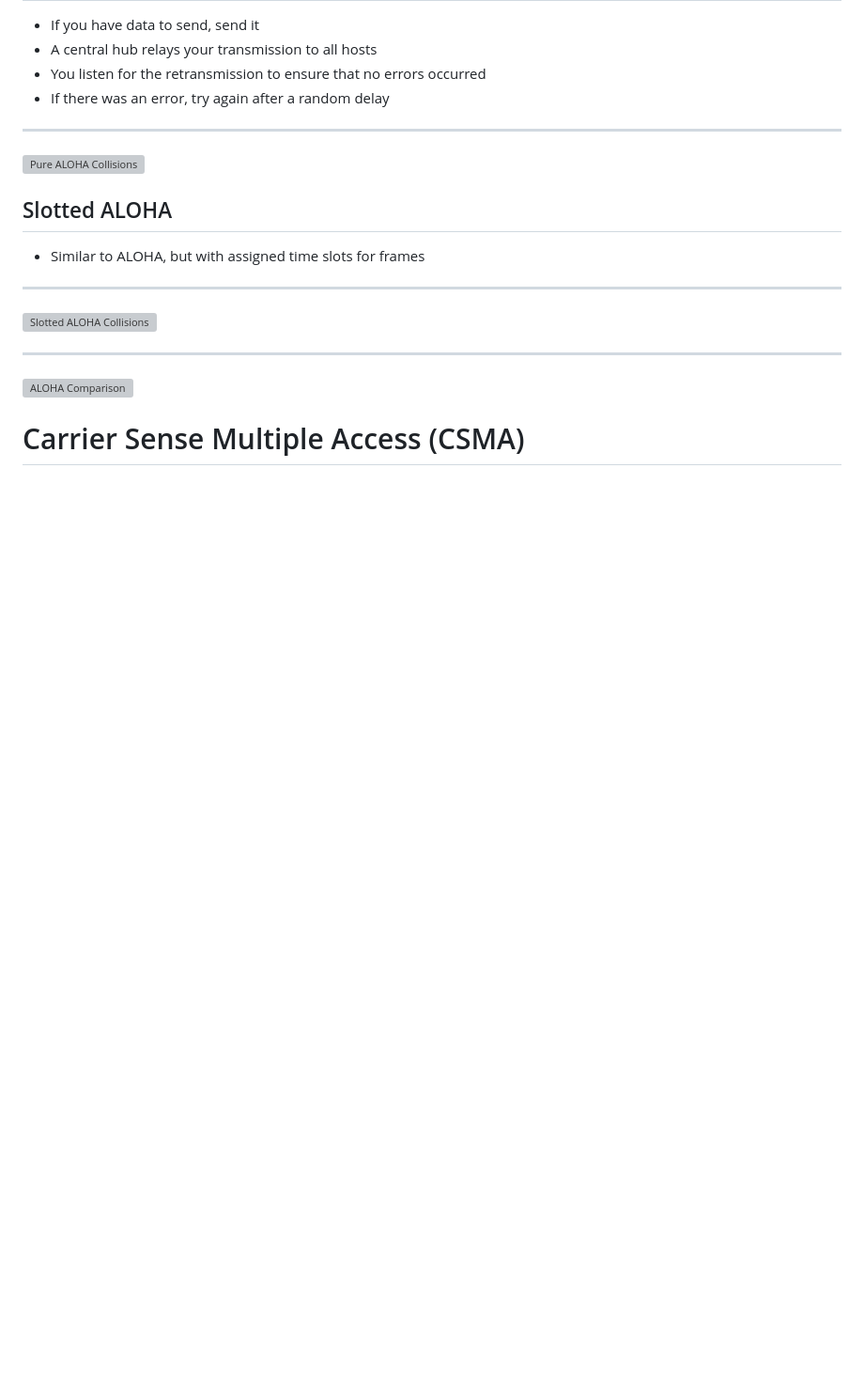
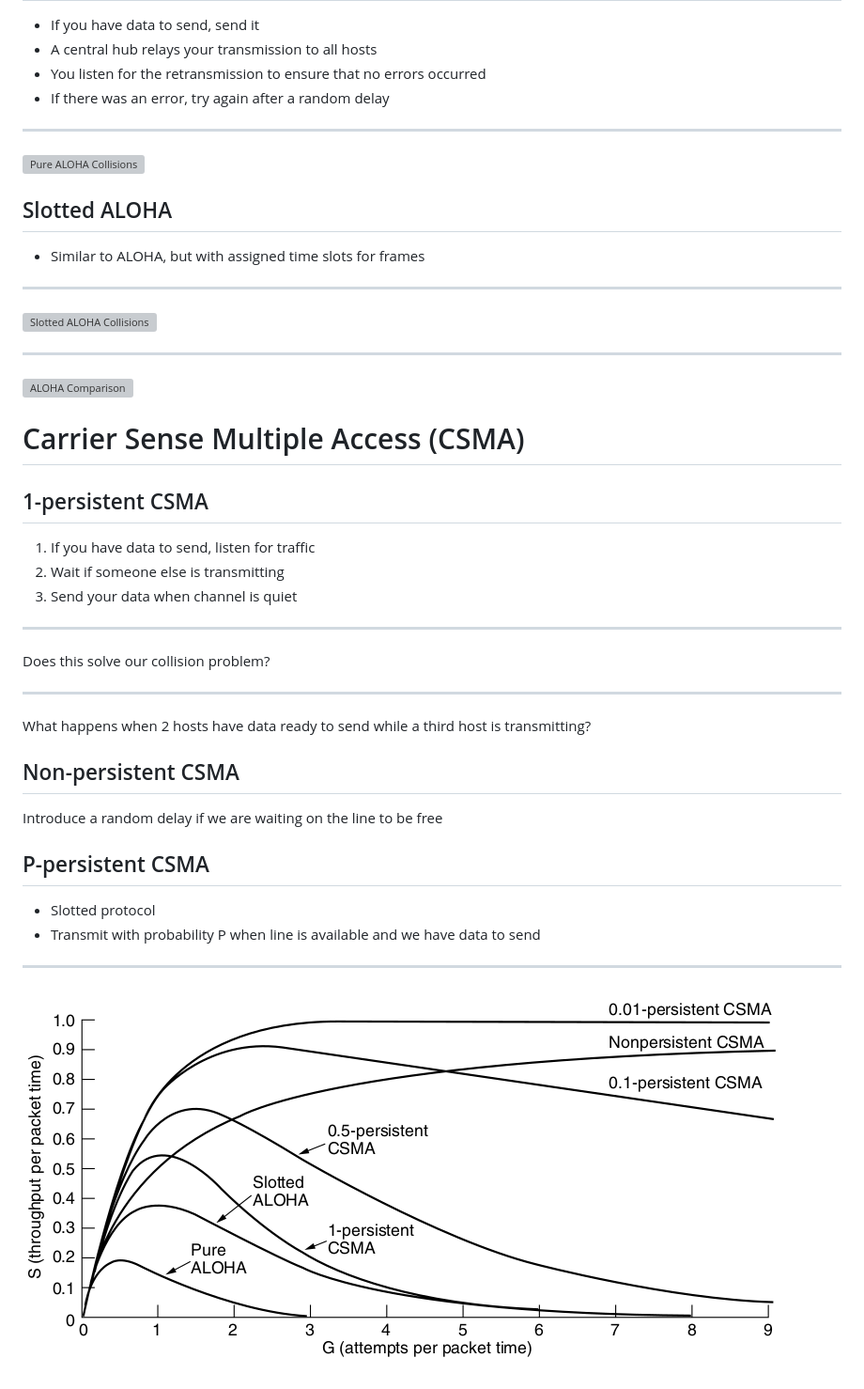
Before and after one commit to jncraton/networks-cpsc3410, a Markdown page: lectures/22.md, the part around the change. Shown: that part at 94% size. Drawn GitHub-style; pictures changed too: lectures/figures/4-4.png (added); blank space fills up the shorter version; grey boxes are pictures that could not be loaded.

Commit message:
Add CSMA

```diff
--- a/lectures/22.md
+++ b/lectures/22.md
@@ -88,3 +88,33 @@ Slotted ALOHA
 
 Carrier Sense Multiple Access (CSMA)
 ====================================
+
+1-persistent CSMA
+-----------------
+
+1. If you have data to send, listen for traffic
+2. Wait if someone else is transmitting
+3. Send your data when channel is quiet
+
+---
+
+Does this solve our collision problem?
+
+---
+
+What happens when 2 hosts have data ready to send while a third host is transmitting?
+
+Non-persistent CSMA
+-------------------
+
+Introduce a random delay if we are waiting on the line to be free
+
+P-persistent CSMA
+-----------------
+
+- Slotted protocol
+- Transmit with probability P when line is available and we have data to send
+
+---
+
+![Protocol Comparison](figures/4-4.png)
```
